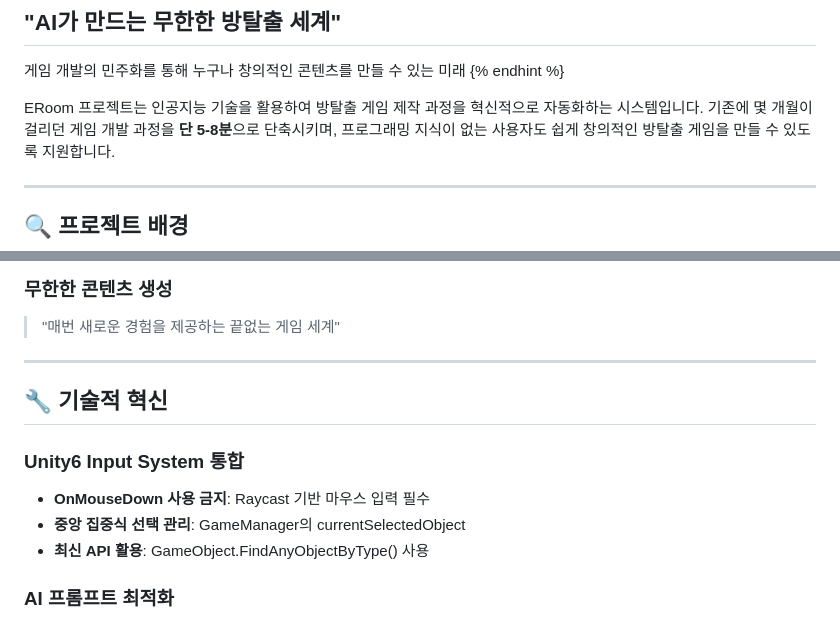
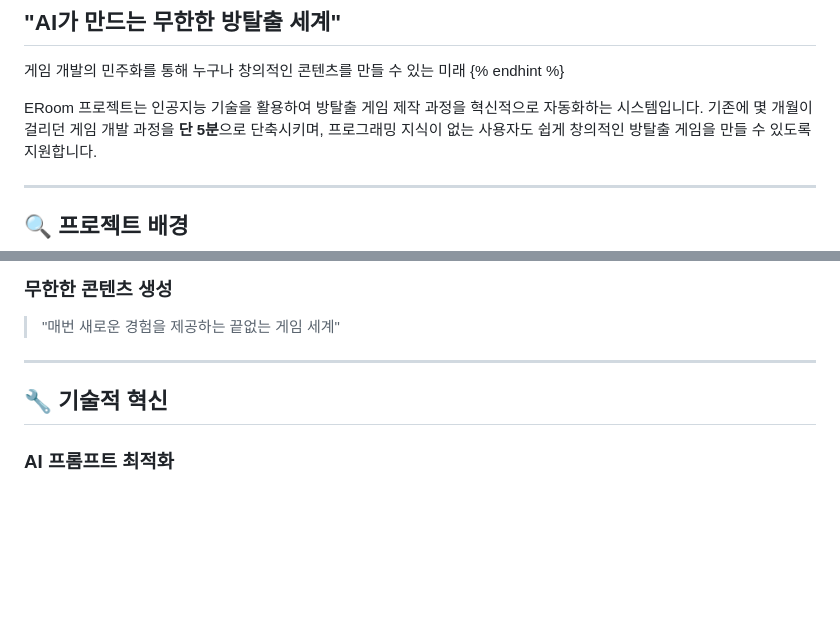
Before and after one commit to Febriez/eroom-docs, a Markdown page: project-overview/project-introduction.md, 2 parts joined by grey strips. Rendered like a GitHub page; blank space fills up the shorter version.

```diff
--- a/project-overview/project-introduction.md
+++ b/project-overview/project-introduction.md
@@ -9,7 +9,7 @@
 게임 개발의 민주화를 통해 누구나 창의적인 콘텐츠를 만들 수 있는 미래
 {% endhint %}
 
-ERoom 프로젝트는 인공지능 기술을 활용하여 방탈출 게임 제작 과정을 혁신적으로 자동화하는 시스템입니다. 기존에 몇 개월이 걸리던 게임 개발 과정을 **단 5-8분**으로 단축시키며, 프로그래밍 지식이 없는
+ERoom 프로젝트는 인공지능 기술을 활용하여 방탈출 게임 제작 과정을 혁신적으로 자동화하는 시스템입니다. 기존에 몇 개월이 걸리던 게임 개발 과정을 **단 5분**으로 단축시키며, 프로그래밍 지식이 없는
 사용자도 쉽게 창의적인 방탈출 게임을 만들 수 있도록 지원합니다.
 
 ---
@@ -261,12 +261,6 @@ ERoom 프로젝트는 인공지능 기술을 활용하여 방탈출 게임 제
 
 ## 🔧 기술적 혁신
 
-### Unity6 Input System 통합
-
-- **OnMouseDown 사용 금지**: Raycast 기반 마우스 입력 필수
-- **중앙 집중식 선택 관리**: GameManager의 currentSelectedObject
-- **최신 API 활용**: GameObject.FindAnyObjectByType<T>() 사용
-
 ### AI 프롬프트 최적화
 
 - **압축된 프롬프트**: 토큰 효율성 45% 개선
```
Also changed, not shown: other parts of project-overview/project-introduction.md (+16 -16 lines).
